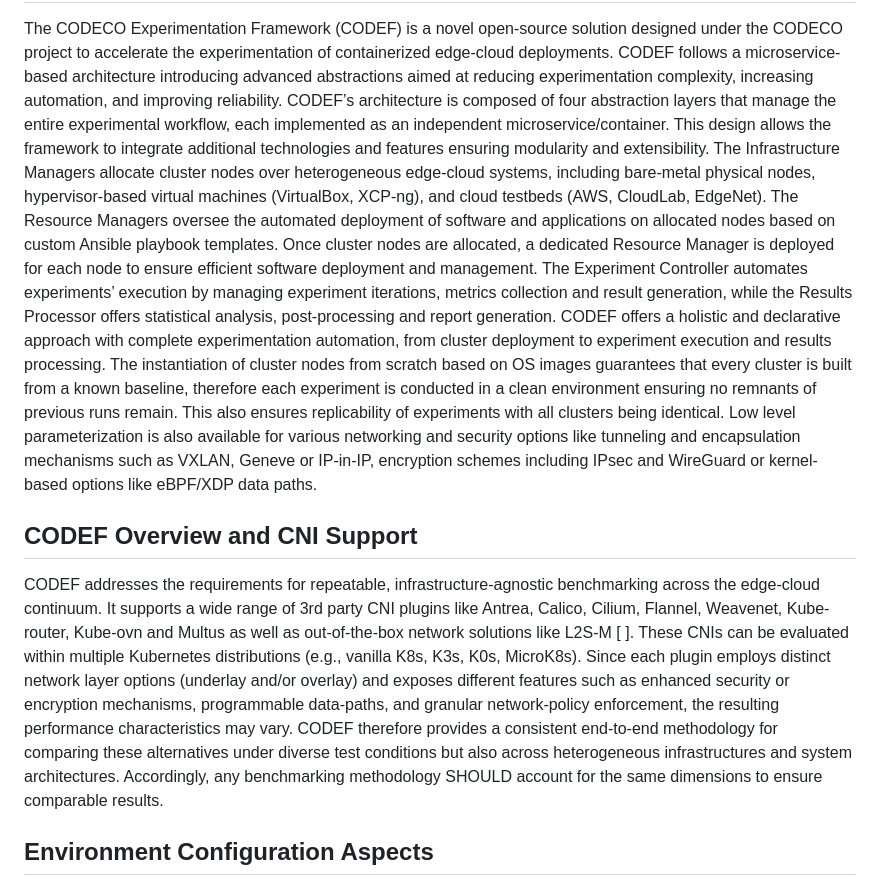
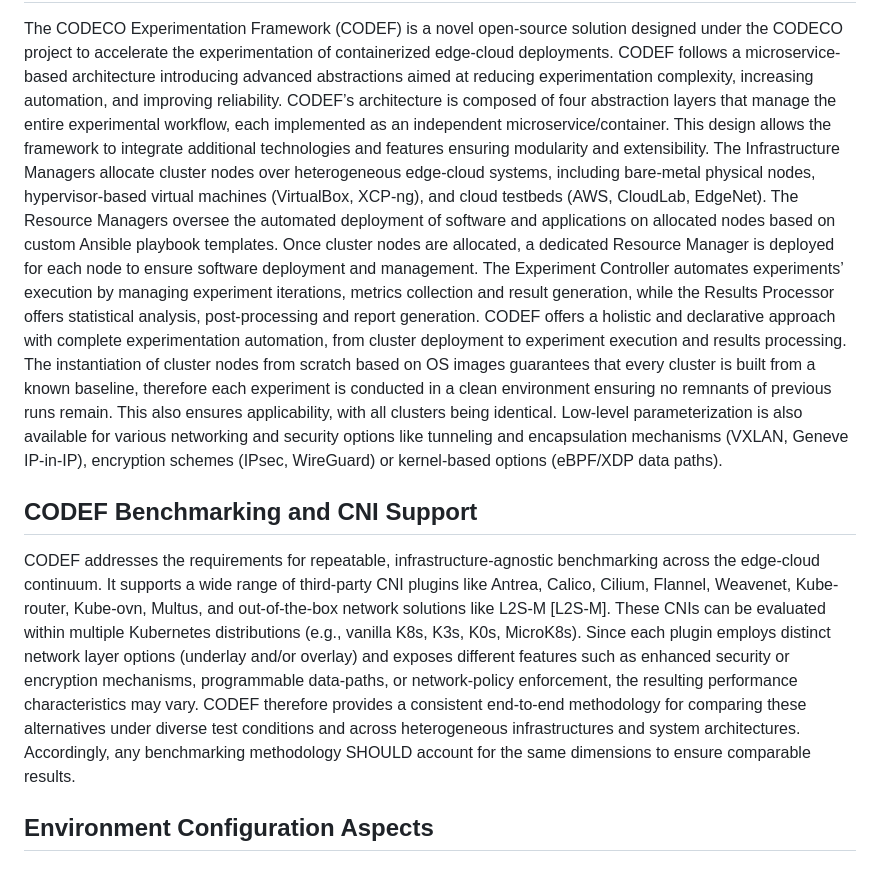
Before and after one commit to tinanikoo/ietf-bmwg-draft-2025-1, a Markdown page: draft-gkoukis-ietf-bmwg-cni-benchmarking.md, the part around one of its changes. Drawn GitHub-style.

```diff
--- a/draft-gkoukis-ietf-bmwg-cni-benchmarking.md
+++ b/draft-gkoukis-ietf-bmwg-cni-benchmarking.md
@@ -153,6 +150,6 @@ To complement a comprehensive benchmarking, stress-test phases SHOULD be include
 The CODECO Experimentation Framework (CODEF) is a novel open-source solution designed under the CODECO project to accelerate the experimentation of containerized edge-cloud deployments. CODEF follows a microservice-based architecture introducing advanced abstractions aimed at reducing experimentation complexity, increasing automation, and improving reliability.
-CODEF’s architecture is composed of four abstraction layers that manage the entire experimental workflow, each implemented as an independent microservice/container. This design allows the framework to integrate additional technologies and features ensuring modularity and extensibility. The Infrastructure Managers allocate cluster nodes over heterogeneous edge-cloud systems, including bare-metal physical nodes, hypervisor-based virtual machines (VirtualBox, XCP-ng), and cloud testbeds (AWS, CloudLab, EdgeNet). The Resource Managers oversee the automated deployment of software and applications on allocated nodes based on custom Ansible playbook templates. Once cluster nodes are allocated, a dedicated Resource Manager is deployed for each node to ensure efficient software deployment and management. The Experiment Controller automates experiments’ execution by managing experiment iterations, metrics collection and result generation, while the Results Processor offers statistical analysis, post-processing and report generation.
-CODEF offers a holistic and declarative approach with complete experimentation automation, from cluster deployment to experiment execution and results processing. The instantiation of cluster nodes from scratch based on OS images guarantees that every cluster is built from a known baseline, therefore each experiment is conducted in a clean environment ensuring no remnants of previous runs remain. This also ensures replicability of experiments with all clusters being identical. Low level parameterization is also available for various networking and security options like tunneling and encapsulation mechanisms such as VXLAN, Geneve or IP-in-IP, encryption schemes including IPsec and WireGuard or kernel-based options like eBPF/XDP data paths.
-## CODEF Overview and CNI Support
-CODEF addresses the requirements for repeatable, infrastructure-agnostic benchmarking across the edge-cloud continuum. It supports a wide range of 3rd party CNI plugins like Antrea, Calico, Cilium, Flannel, Weavenet, Kube-router, Kube-ovn and Multus as well as out-of-the-box network solutions like L2S-M [ ]. These CNIs can be evaluated within multiple Kubernetes distributions (e.g., vanilla K8s, K3s, K0s, MicroK8s). Since each plugin employs distinct network layer options (underlay and/or overlay) and exposes different features such as enhanced security or encryption mechanisms, programmable data-paths, and granular network-policy enforcement, the resulting performance characteristics may vary. CODEF therefore provides a consistent end-to-end methodology for comparing these alternatives under diverse test conditions but also across heterogeneous infrastructures and system architectures. Accordingly, any benchmarking methodology SHOULD account for the same dimensions to ensure comparable results.
+CODEF’s architecture is composed of four abstraction layers that manage the entire experimental workflow, each implemented as an independent microservice/container. This design allows the framework to integrate additional technologies and features ensuring modularity and extensibility. The Infrastructure Managers allocate cluster nodes over heterogeneous edge-cloud systems, including bare-metal physical nodes, hypervisor-based virtual machines (VirtualBox, XCP-ng), and cloud testbeds (AWS, CloudLab, EdgeNet). The Resource Managers oversee the automated deployment of software and applications on allocated nodes based on custom Ansible playbook templates. Once cluster nodes are allocated, a dedicated Resource Manager is deployed for each node to ensure software deployment and management. The Experiment Controller automates experiments’ execution by managing experiment iterations, metrics collection and result generation, while the Results Processor offers statistical analysis, post-processing and report generation.
+CODEF offers a holistic and declarative approach with complete experimentation automation, from cluster deployment to experiment execution and results processing. The instantiation of cluster nodes from scratch based on OS images guarantees that every cluster is built from a known baseline, therefore each experiment is conducted in a clean environment ensuring no remnants of previous runs remain. This also ensures applicability, with all clusters being identical. Low-level parameterization is also available for various networking and security options like tunneling and encapsulation mechanisms (VXLAN, Geneve IP-in-IP), encryption schemes (IPsec, WireGuard) or kernel-based options (eBPF/XDP data paths).
+## CODEF Benchmarking and CNI Support
+CODEF addresses the requirements for repeatable, infrastructure-agnostic benchmarking across the edge-cloud continuum. It supports a wide range of third-party CNI plugins like Antrea, Calico, Cilium, Flannel, Weavenet, Kube-router, Kube-ovn, Multus, and out-of-the-box network solutions like L2S-M [L2S-M]. These CNIs can be evaluated within multiple Kubernetes distributions (e.g., vanilla K8s, K3s, K0s, MicroK8s). Since each plugin employs distinct network layer options (underlay and/or overlay) and exposes different features such as enhanced security or encryption mechanisms, programmable data-paths, or network-policy enforcement, the resulting performance characteristics may vary. CODEF therefore provides a consistent end-to-end methodology for comparing these alternatives under diverse test conditions and across heterogeneous infrastructures and system architectures. Accordingly, any benchmarking methodology SHOULD account for the same dimensions to ensure comparable results.
 ## Environment Configuration Aspects
```
Also changed, not shown: other parts of draft-gkoukis-ietf-bmwg-cni-benchmarking.md (+29 -24 lines).
